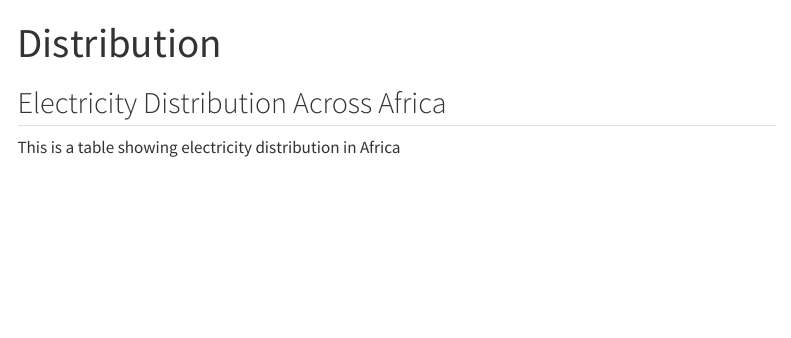
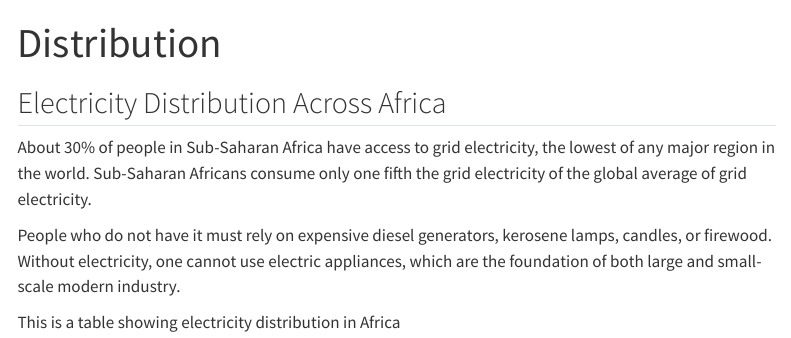
Before and after one commit to JerryAmpah1/Final-project, a Quarto document (page2.qmd): the page in a window 1100 px wide, from its top. Rendered offline with R 4.5, knitr and Pandoc in place of Quarto, with nearby package versions; some code elsewhere in the file could not run offline; menus at the side of the page are left out.

Commit message:
Changes to the introduction

```diff
--- a/page2.qmd
+++ b/page2.qmd
@@ -3,6 +3,10 @@ title: "Distribution"
 ---
 
 ## Electricity Distribution Across Africa
+
+About 30% of people in Sub-Saharan Africa have access to grid electricity, the lowest of any major region in the world. Sub-Saharan Africans consume only one fifth the grid electricity of the global average of grid electricity.
+
+People who do not have it must rely on expensive diesel generators, kerosene lamps, candles, or firewood. Without electricity, one cannot use electric appliances, which are the foundation of both large and small-scale modern industry.
 
 This is a table showing electricity distribution in Africa
 
```
